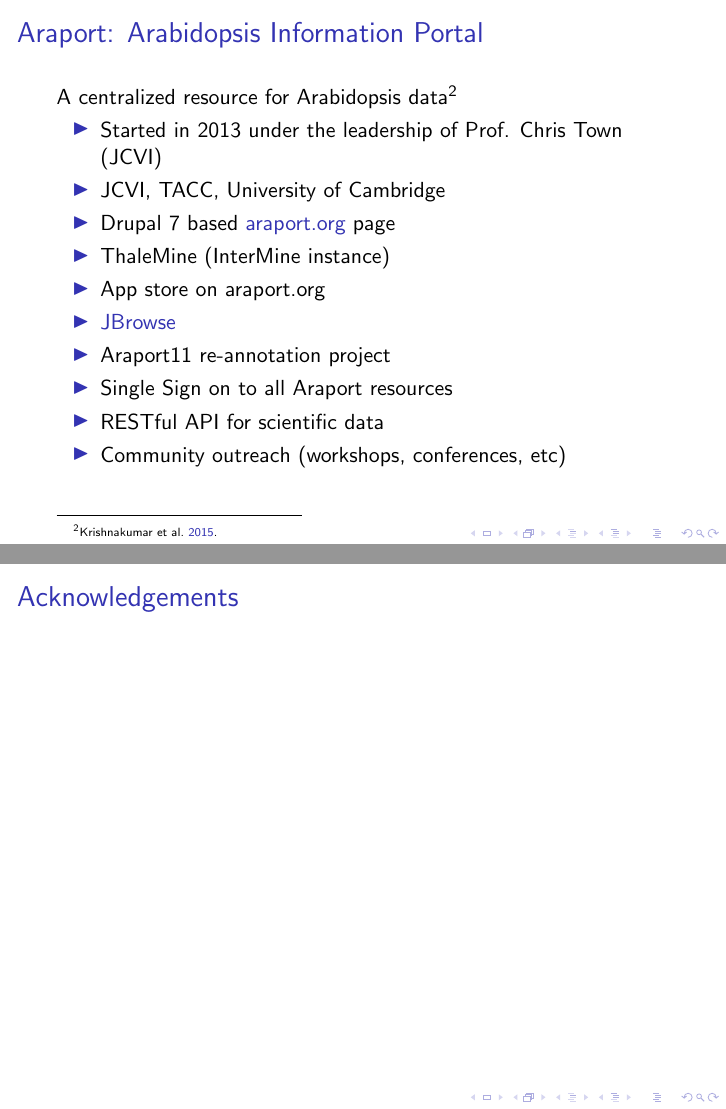
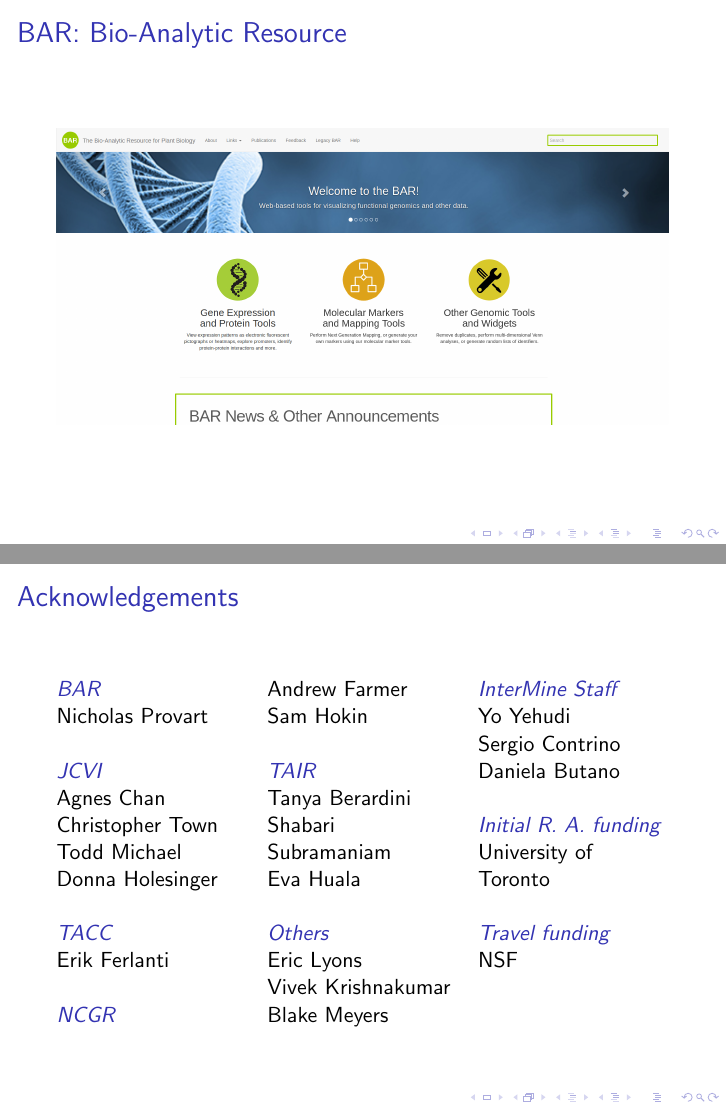
Before and after one commit to asherpasha/InterMine_Talk, LaTeX slides (Asher_ThaleMine.tex): pages 3 and 14 of 14 before the commit and pages 3 and 15 of 15 after it, joined at a grey line. Compiled offline with pdfLaTeX.

Commit message:
First working version

```diff
--- a/Asher_ThaleMine.tex
+++ b/Asher_ThaleMine.tex
@@ -8,6 +8,7 @@
 \setbeamerfont{footnote}{size=\tiny}
 
 \usepackage{graphicx}
+\usepackage{multicol}
 
 % Package for URLs
 \usepackage{hyperref}
@@ -17,6 +18,8 @@
 % Citations
 \usepackage[style=authoryear,backend=bibtex]{biblatex}
 \bibliography{Asher_ThaleMine}
+
+\newcommand{\textemphb}[1]{\emph{\textcolor{beamerblue}{#1}}}
 
 \begin{document}
 \title[BAR ThaleMine]
@@ -52,6 +55,14 @@
         \item Protein-Protein, Protein-DNA Interactions (\href{http://bar.utoronto.ca/interactions2}{AIV2})
         \item Protein structures (ePlant)
     \end{itemize}
+\end{frame}
+
+\begin{frame}
+    \frametitle{BAR: Bio-Analytic Resource}
+    \begin{figure}[H]
+        \centering
+        \includegraphics[width=\columnwidth]{img/BAR.png}
+    \end{figure}
 \end{frame}
 
 \begin{frame}
@@ -189,6 +200,44 @@
 
 \begin{frame}
     \frametitle{Acknowledgements}
+        \begin{multicols}{3}
+            \textemphb{BAR}\\
+            Nicholas Provart\\
+            \vspace{\baselineskip}
+            \textemphb{JCVI}\\
+            Agnes Chan\\
+            Christopher Town\\
+            Todd Michael\\
+            Donna Holesinger\\
+            \vspace{\baselineskip}
+            \textemphb{TACC}\\
+            Erik Ferlanti\\
+            \vspace{\baselineskip}
+            \textemphb{NCGR}\\
+            Andrew Farmer\\
+            Sam Hokin\\
+            \vspace{\baselineskip}
+            \textemphb{TAIR}\\
+            Tanya Berardini\\
+            Shabari Subramaniam\\
+            Eva Huala\\
+            \vspace{\baselineskip}
+            \textemphb{Others}\\
+            Eric Lyons\\
+            Vivek Krishnakumar\\
+            Blake Meyers\\
+            \vspace{\baselineskip}
+            \textemphb{InterMine Staff} \\
+            Yo Yehudi\\
+            Sergio Contrino\\
+            Daniela Butano\\
+            \vspace{\baselineskip}
+            \textemphb{Initial R. A. funding}\\
+            University of Toronto\\
+            \vspace{\baselineskip}
+            \textemphb{Travel funding}\\
+            NSF\\
+        \end{multicols}
 \end{frame}
 
 \end{document}
```
Also changed, not shown: Asher_ThaleMine.pdf, img/BAR.png (added).
